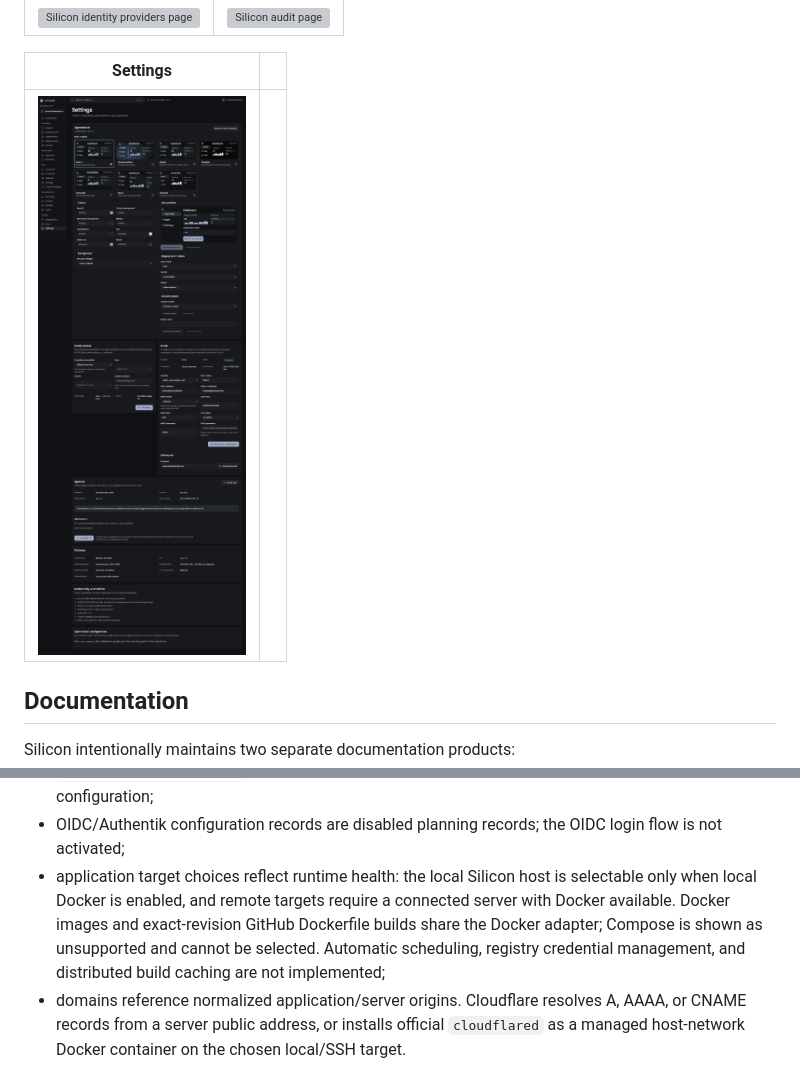
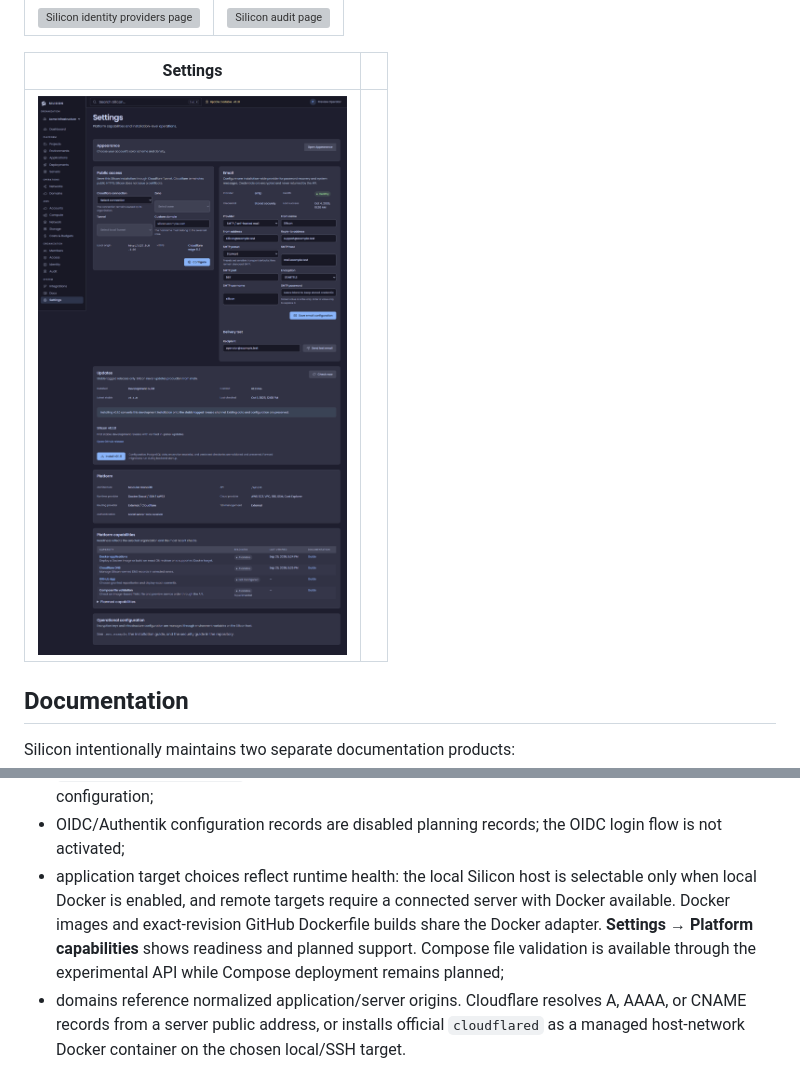
Before and after one commit to itsmangooo/Silicon, a Markdown page: README.md, 2 parts joined by grey strips. Drawn GitHub-style; pictures changed too: docs/previews/settings.png; grey boxes are pictures that could not be loaded.

Commit message:
Preview Compose manifests and report platform readiness

```diff
--- a/README.md
+++ b/README.md
@@ -244,7 +244,7 @@ Runtime records and platform behavior are PostgreSQL-backed. When the local prov
 - AWS Cost Explorer data is labeled as delayed actual billing data, with current/previous period, daily, service, region, forecast, and allocation-tag breakdowns. Pre-provision estimates use AWS public on-demand pricing and explicitly exclude unpredictable network, public IPv4, snapshot, IOPS, throughput, and tax charges. Silicon-local organization/account/project/environment budget policies may block only new provisioning and never stop workloads;
 - `ExternalRoutingProvider` reports externally managed routing/TLS semantics; it changes no proxy configuration;
 - OIDC/Authentik configuration records are disabled planning records; the OIDC login flow is not activated;
-- application target choices reflect runtime health: the local Silicon host is selectable only when local Docker is enabled, and remote targets require a connected server with Docker available. Docker images and exact-revision GitHub Dockerfile builds share the Docker adapter; Compose is shown as unsupported and cannot be selected. Automatic scheduling, registry credential management, and distributed build caching are not implemented;
+- application target choices reflect runtime health: the local Silicon host is selectable only when local Docker is enabled, and remote targets require a connected server with Docker available. Docker images and exact-revision GitHub Dockerfile builds share the Docker adapter. **Settings → Platform capabilities** shows readiness and planned support. Compose file validation is available through the experimental API while Compose deployment remains planned;
 - domains reference normalized application/server origins. Cloudflare resolves A, AAAA, or CNAME records from a server public address, or installs official `cloudflared` as a managed host-network Docker container on the chosen local/SSH target.
 
 Provider credentials are handled separately: GitHub App secrets remain process configuration, while Cloudflare API/tunnel tokens and optional AWS bootstrap credentials use authenticated encryption at rest. See [GitHub integration](docs/integrations/github.md), [Cloudflare integration](docs/integrations/cloudflare.md), and [AWS hybrid infrastructure](docs/integrations/aws.md).
```
Also changed, not shown: ROADMAP.md (+1 -1 lines), docs/guide/docker-runtime-settings.md (+8 -0 lines), docs/previews/settings-capabilities.png (added), 10 other files.
